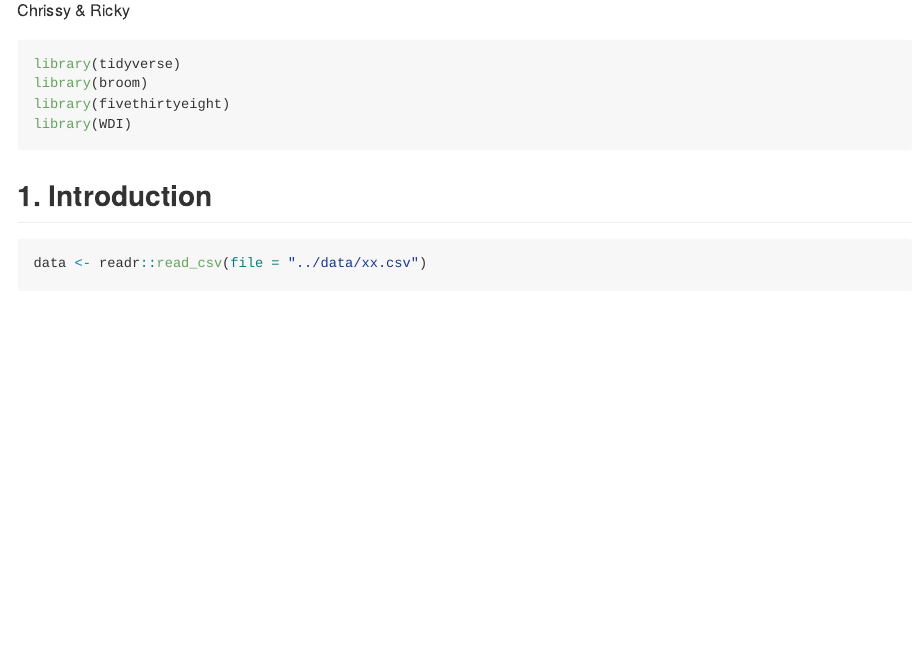
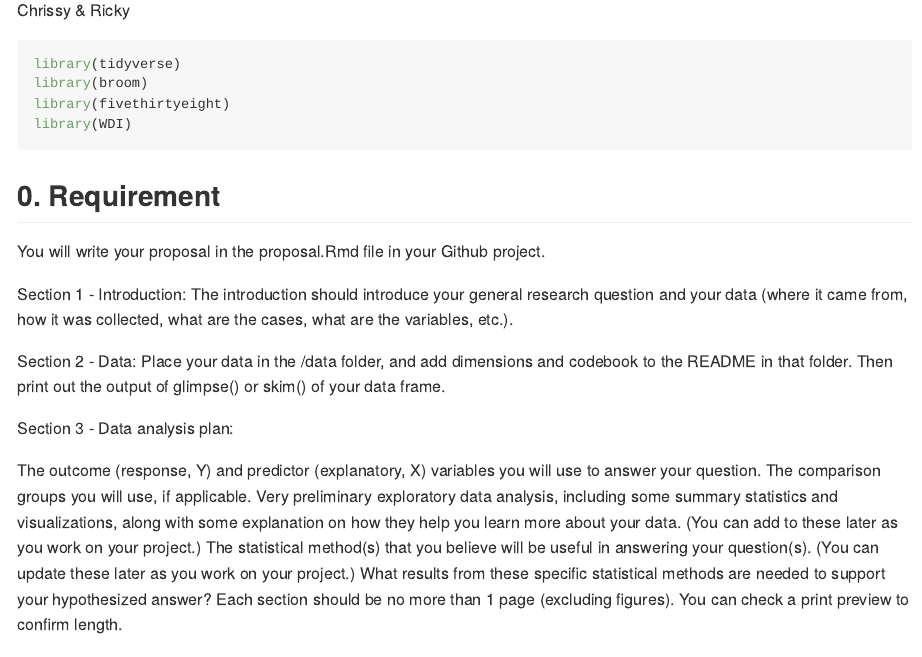
Before and after one commit to DCS-210/w2022-project-chrissy-ricky, an R Markdown document (proposal/proposal.Rmd): the page in a window 1100 px wide, from 110 px down. Rendered offline with R 4.5, knitr and Pandoc, with nearby package versions; some code elsewhere in the file could not run offline.

Commit message:
Add requirement

````diff
--- a/proposal/proposal.Rmd
+++ b/proposal/proposal.Rmd
@@ -10,6 +10,22 @@ library(broom)
 library(fivethirtyeight)
 library(WDI)
 ```
+
+## 0. Requirement
+You will write your proposal in the proposal.Rmd file in your Github project.
+
+Section 1 - Introduction: The introduction should introduce your general research question and your data (where it came from, how it was collected, what are the cases, what are the variables, etc.).
+
+Section 2 - Data: Place your data in the /data folder, and add dimensions and codebook to the README in that folder. Then print out the output of glimpse() or skim() of your data frame.
+
+Section 3 - Data analysis plan:
+
+The outcome (response, Y) and predictor (explanatory, X) variables you will use to answer your question.
+The comparison groups you will use, if applicable.
+Very preliminary exploratory data analysis, including some summary statistics and visualizations, along with some explanation on how they help you learn more about your data. (You can add to these later as you work on your project.)
+The statistical method(s) that you believe will be useful in answering your question(s). (You can update these later as you work on your project.)
+What results from these specific statistical methods are needed to support your hypothesized answer?
+Each section should be no more than 1 page (excluding figures). You can check a print preview to confirm length.
 
 ## 1. Introduction
 
````
